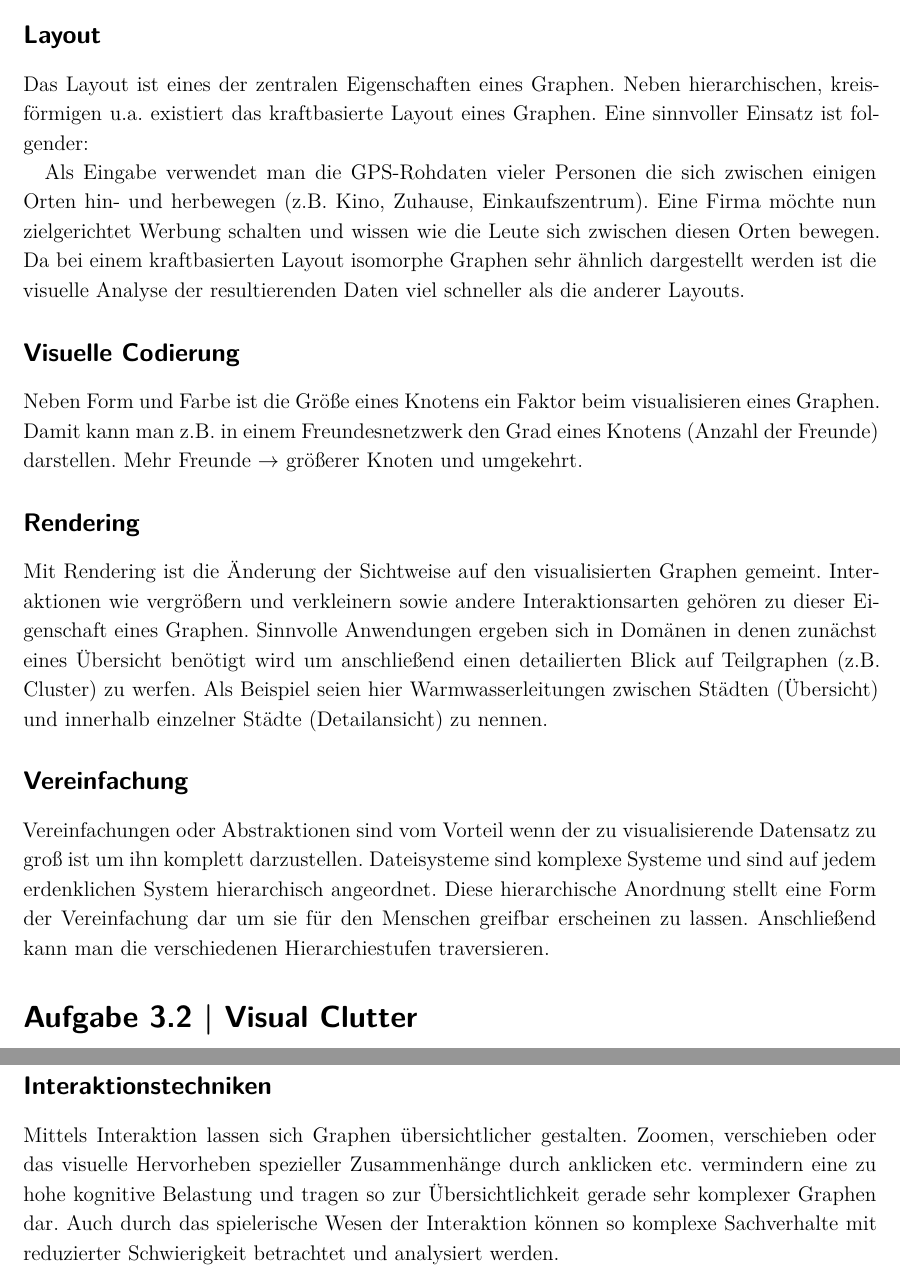
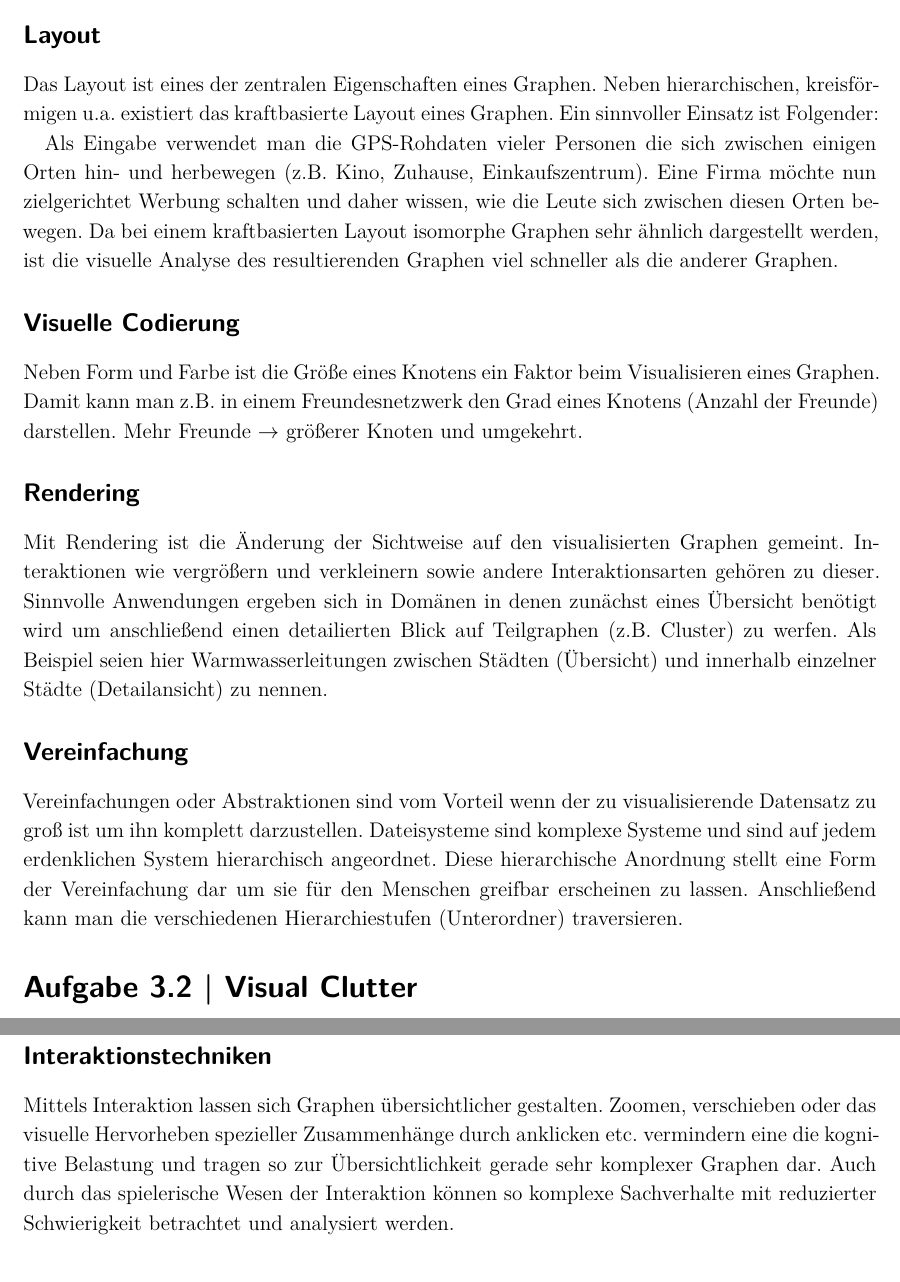
Before and after one commit to JonasGroeger/infovis, a LaTeX document (Übung 3/3-Hausaufgabe.tex): two parts of pages 1 and 5 of 7, joined at a grey line, cut so that both start at the same text. Compiled offline with XeLaTeX.

Commit message:
Fix small errors.

```diff
--- a/Übung 3/3-Hausaufgabe.tex
+++ b/Übung 3/3-Hausaufgabe.tex
@@ -49,18 +49,18 @@
 
 \section{Aufgabe 3.1 | Visuelle Eigenschaften von Graphen}
 \subsection*{Layout}
-Das Layout ist eines der zentralen Eigenschaften eines Graphen. Neben hierarchischen, kreisförmigen u.a. existiert das kraftbasierte Layout eines Graphen. Eine sinnvoller Einsatz ist folgender:
+Das Layout ist eines der zentralen Eigenschaften eines Graphen. Neben hierarchischen, kreisförmigen u.a. existiert das kraftbasierte Layout eines Graphen. Ein sinnvoller Einsatz ist Folgender:
 
-Als Eingabe verwendet man die GPS-Rohdaten vieler Personen die sich zwischen einigen Orten hin- und herbewegen (z.B. Kino, Zuhause, Einkaufszentrum). Eine Firma möchte nun zielgerichtet Werbung schalten und wissen wie die Leute sich zwischen diesen Orten bewegen. Da bei einem kraftbasierten Layout isomorphe Graphen sehr ähnlich dargestellt werden ist die visuelle Analyse der resultierenden Daten viel schneller als die anderer Layouts.
+Als Eingabe verwendet man die GPS-Rohdaten vieler Personen die sich zwischen einigen Orten hin- und herbewegen (z.B. Kino, Zuhause, Einkaufszentrum). Eine Firma möchte nun zielgerichtet Werbung schalten und daher wissen, wie die Leute sich zwischen diesen Orten bewegen. Da bei einem kraftbasierten Layout isomorphe Graphen sehr ähnlich dargestellt werden, ist die visuelle Analyse des resultierenden Graphen viel schneller als die anderer Graphen.
 
 \subsection*{Visuelle Codierung}
-Neben Form und Farbe ist die Größe eines Knotens ein Faktor beim visualisieren eines Graphen. Damit kann man z.B. in einem Freundesnetzwerk den Grad eines Knotens (Anzahl der Freunde) darstellen. Mehr Freunde $\rightarrow$ größerer Knoten und umgekehrt.
+Neben Form und Farbe ist die Größe eines Knotens ein Faktor beim Visualisieren eines Graphen. Damit kann man z.B. in einem Freundesnetzwerk den Grad eines Knotens (Anzahl der Freunde) darstellen. Mehr Freunde $\rightarrow$ größerer Knoten und umgekehrt.
 
 \subsection*{Rendering}
-Mit Rendering ist die Änderung der Sichtweise auf den visualisierten Graphen gemeint. Interaktionen wie vergrößern und verkleinern sowie andere Interaktionsarten gehören zu dieser Eigenschaft eines Graphen. Sinnvolle Anwendungen ergeben sich in Domänen in denen zunächst eines Übersicht benötigt wird um anschließend einen detailierten Blick auf Teilgraphen (z.B. Cluster) zu werfen. Als Beispiel seien hier Warmwasserleitungen zwischen Städten (Übersicht) und innerhalb einzelner Städte (Detailansicht) zu nennen.
+Mit Rendering ist die Änderung der Sichtweise auf den visualisierten Graphen gemeint. Interaktionen wie vergrößern und verkleinern sowie andere Interaktionsarten gehören zu dieser. Sinnvolle Anwendungen ergeben sich in Domänen in denen zunächst eines Übersicht benötigt wird um anschließend einen detailierten Blick auf Teilgraphen (z.B. Cluster) zu werfen. Als Beispiel seien hier Warmwasserleitungen zwischen Städten (Übersicht) und innerhalb einzelner Städte (Detailansicht) zu nennen.
 
 \subsection*{Vereinfachung}
-Vereinfachungen oder Abstraktionen sind vom Vorteil wenn der zu visualisierende Datensatz zu groß ist um ihn komplett darzustellen. Dateisysteme sind komplexe Systeme und sind auf jedem erdenklichen System hierarchisch angeordnet. Diese hierarchische Anordnung stellt eine Form der Vereinfachung dar um sie für den Menschen greifbar erscheinen zu lassen. Anschließend kann man die verschiedenen Hierarchiestufen traversieren.
+Vereinfachungen oder Abstraktionen sind vom Vorteil wenn der zu visualisierende Datensatz zu groß ist um ihn komplett darzustellen. Dateisysteme sind komplexe Systeme und sind auf jedem erdenklichen System hierarchisch angeordnet. Diese hierarchische Anordnung stellt eine Form der Vereinfachung dar um sie für den Menschen greifbar erscheinen zu lassen. Anschließend kann man die verschiedenen Hierarchiestufen (Unterordner) traversieren.
 
 \section{Aufgabe 3.2 | Visual Clutter}
 \subsection*{Kamada-Kawai}
@@ -179,7 +179,7 @@ Eine weitere Möglichkeit, einen Graphen übersichtlicher zu gestalten, ist ihn
 Lassen sich die Knoten in Gruppen einteilen und ist der Graph nicht allzu groß, könnten verschiedene Knotendarstellungen eingesetzt werden, um die Zugehörigkeit zu einer Gruppe darzustellen. Dies könnten z.B. einfache Formen wie Kreise, Quadrate, Sterne etc. sein, oder aber auch spezifische Darstellungen, die eine direkte Repräsentation der Gruppen ermöglicht.
 
 \subsection*{Interaktionstechniken}
-Mittels Interaktion lassen sich Graphen übersichtlicher gestalten. Zoomen, verschieben oder das visuelle Hervorheben spezieller Zusammenhänge durch anklicken etc. vermindern eine zu hohe kognitive Belastung und tragen so zur Übersichtlichkeit gerade sehr komplexer Graphen dar. Auch durch das spielerische Wesen der Interaktion können so komplexe Sachverhalte mit reduzierter Schwierigkeit betrachtet und analysiert werden.
+Mittels Interaktion lassen sich Graphen übersichtlicher gestalten. Zoomen, verschieben oder das visuelle Hervorheben spezieller Zusammenhänge durch anklicken etc. vermindern eine die kognitive Belastung und tragen so zur Übersichtlichkeit gerade sehr komplexer Graphen dar. Auch durch das spielerische Wesen der Interaktion können so komplexe Sachverhalte mit reduzierter Schwierigkeit betrachtet und analysiert werden.
 
 \section{Aufgabe 3.4 | Visualisierung mit Gephi}
 
```
Also changed, not shown: Übung 3/3-Hausaufgabe.pdf.
